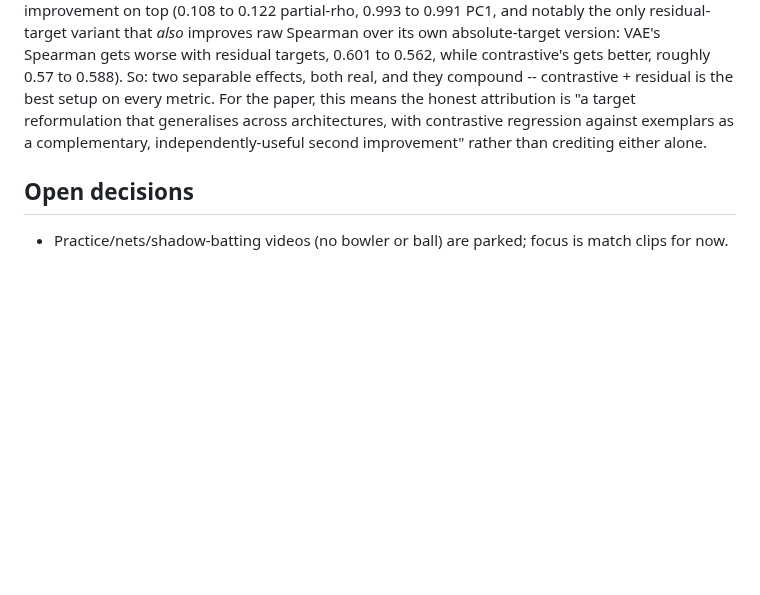
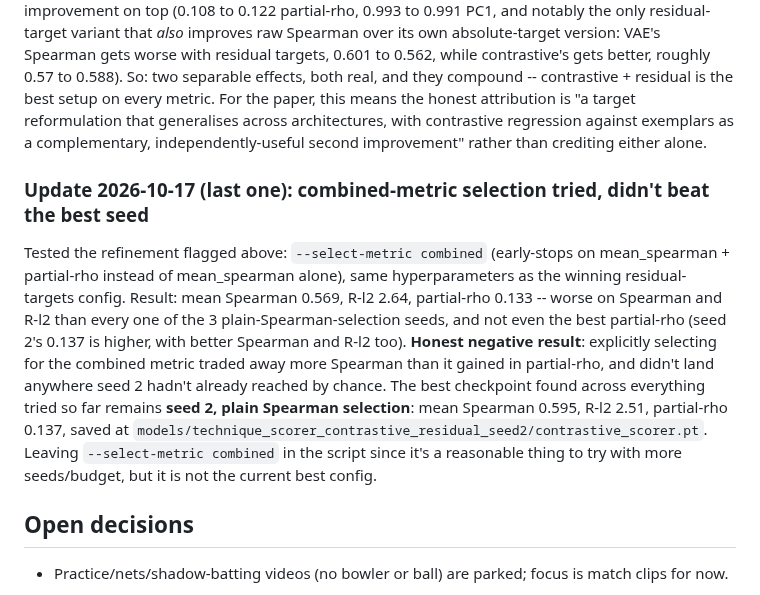
Before and after one commit to shikkoustic/CricLens, a Markdown page: PROGRESS.md, the part around the change. Drawn GitHub-style; blank space fills up the shorter version.

Commit message:
Document combined-metric selection: honest negative result
Tried --select-metric combined expecting it to beat plain Spearman
selection on partial-rho without giving up much raw accuracy. It
didn't: worse Spearman (0.569 vs 0.595), worse R-l2 (2.64 vs 2.51),
and even worse partial-rho (0.133 vs 0.137) than seed 2's plain-
Spearman run. The best checkpoint found so far stays seed 2, plain
Spearman selection. Leaving the option in the script since it's worth
trying with more seeds, but not currently the best config.

Co-Authored-By: Claude Sonnet 5 <noreply@anthropic.com>
Claude-Session: https://claude.ai/code/session_01Fvc3j8qz39abJotNNaweNt

```diff
--- a/PROGRESS.md
+++ b/PROGRESS.md
@@ -299,5 +299,19 @@ best setup on every metric. For the paper, this means the honest attribution is
 reformulation that generalises across architectures, with contrastive regression against exemplars as
 a complementary, independently-useful second improvement" rather than crediting either alone.
 
+### Update 2026-10-17 (last one): combined-metric selection tried, didn't beat the best seed
+
+Tested the refinement flagged above: `--select-metric combined` (early-stops on mean_spearman +
+partial-rho instead of mean_spearman alone), same hyperparameters as the winning residual-targets
+config. Result: mean Spearman 0.569, R-l2 2.64, partial-rho 0.133 -- worse on Spearman and R-l2 than
+every one of the 3 plain-Spearman-selection seeds, and not even the best partial-rho (seed 2's
+0.137 is higher, with better Spearman and R-l2 too). **Honest negative result**: explicitly selecting
+for the combined metric traded away more Spearman than it gained in partial-rho, and didn't land
+anywhere seed 2 hadn't already reached by chance. The best checkpoint found across everything tried so
+far remains **seed 2, plain Spearman selection**: mean Spearman 0.595, R-l2 2.51, partial-rho 0.137,
+saved at `models/technique_scorer_contrastive_residual_seed2/contrastive_scorer.pt`. Leaving
+`--select-metric combined` in the script since it's a reasonable thing to try with more seeds/budget,
+but it is not the current best config.
+
 ## Open decisions
 - Practice/nets/shadow-batting videos (no bowler or ball) are parked; focus is match clips for now.
```
